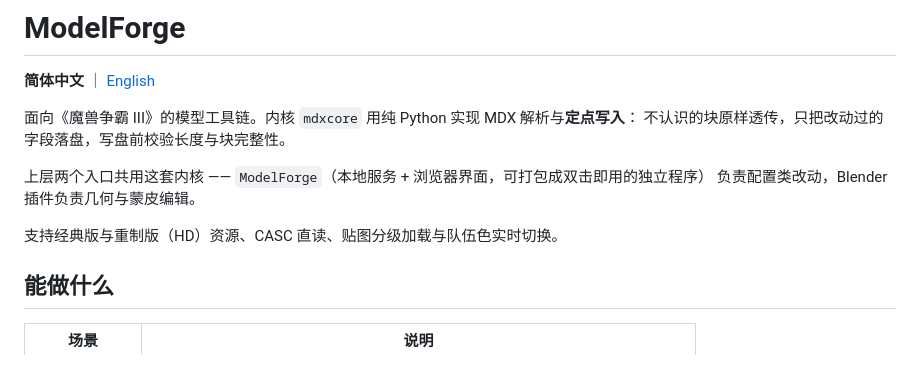
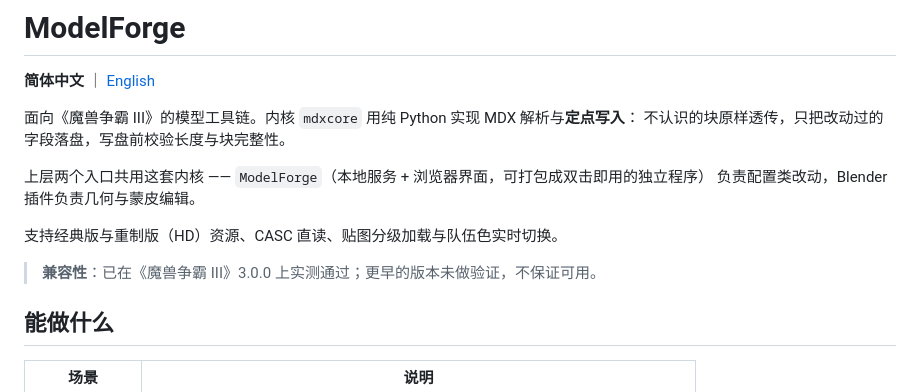
Before and after one commit to alfredshn000/ModelForge, a Markdown page: README.md, the part around the change. Rendered like a GitHub page; blank space fills up the shorter version.

Commit message:
docs: state the tested game version (3.0.0)
Earlier versions are untested and not guaranteed. Added to both the
Chinese and English README.

```diff
--- a/README.md
+++ b/README.md
@@ -9,6 +9,8 @@
 负责配置类改动，Blender 插件负责几何与蒙皮编辑。
 
 支持经典版与重制版（HD）资源、CASC 直读、贴图分级加载与队伍色实时切换。
+
+> **兼容性**：已在《魔兽争霸 III》3.0.0 上实测通过；更早的版本未做验证，不保证可用。
 
 ## 能做什么
 
```
Also changed, not shown: README.en.md (+3 -0 lines).
